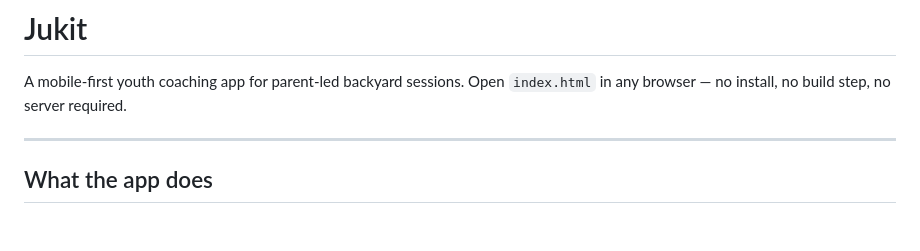
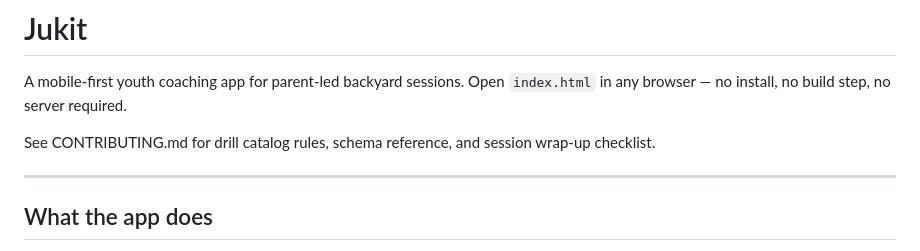
Before and after one commit to th1seffinguy/pocket-coach, a Markdown page: README.md, the part around the change. Drawn GitHub-style; blank space fills up the shorter version.

Commit message:
docs: add CONTRIBUTING.md and update README

```diff
--- a/README.md
+++ b/README.md
@@ -1,6 +1,8 @@
 # Jukit
 
 A mobile-first youth coaching app for parent-led backyard sessions. Open `index.html` in any browser — no install, no build step, no server required.
+
+See CONTRIBUTING.md for drill catalog rules, schema reference, and session wrap-up checklist.
 
 ---
 
```
Also changed, not shown: CONTRIBUTING.md (added, +168 -0 lines).
